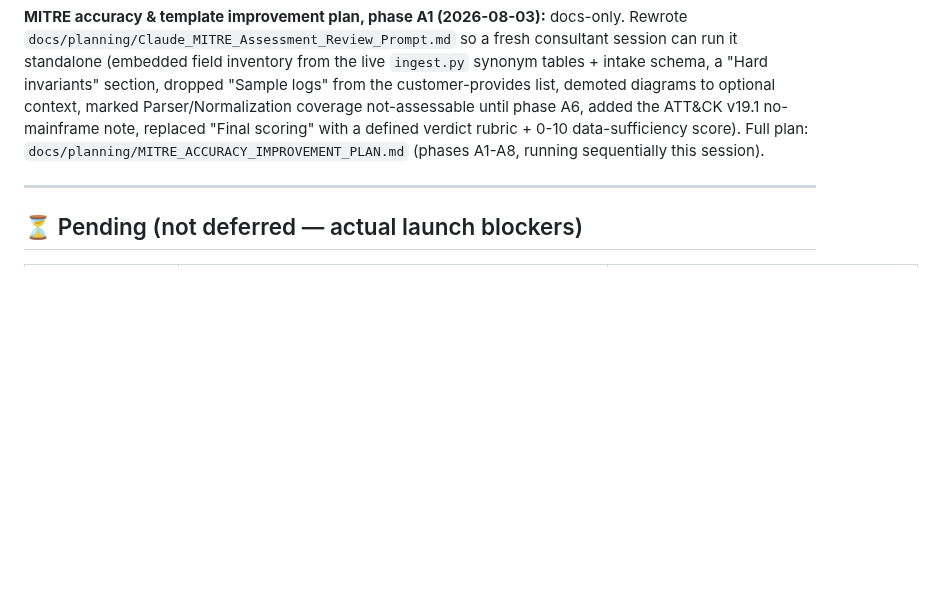
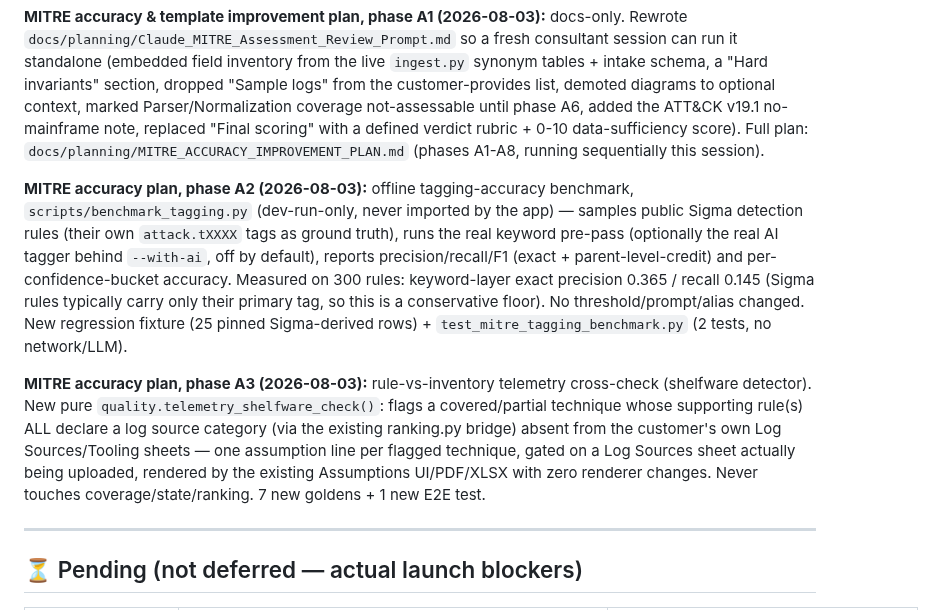
Before and after one commit to manishjnv/document-governance-platform, a Markdown page: docs/IMPLEMENTATION_PROGRESS.md, the part around the change. Rendered like a GitHub page; blank space fills up the shorter version.

Commit message:
Docs: MITRE plan A2/A3 status + module reference + progress

```diff
--- a/docs/IMPLEMENTATION_PROGRESS.md
+++ b/docs/IMPLEMENTATION_PROGRESS.md
@@ -960,6 +960,28 @@ note, replaced "Final scoring" with a defined verdict rubric + 0-10
 data-sufficiency score). Full plan: `docs/planning/MITRE_ACCURACY_IMPROVEMENT_PLAN.md`
 (phases A1-A8, running sequentially this session).
 
+**MITRE accuracy plan, phase A2 (2026-08-03):** offline tagging-accuracy
+benchmark, `scripts/benchmark_tagging.py` (dev-run-only, never imported by
+the app) — samples public Sigma detection rules (their own `attack.tXXXX`
+tags as ground truth), runs the real keyword pre-pass (optionally the real
+AI tagger behind `--with-ai`, off by default), reports precision/recall/F1
+(exact + parent-level-credit) and per-confidence-bucket accuracy. Measured
+on 300 rules: keyword-layer exact precision 0.365 / recall 0.145 (Sigma
+rules typically carry only their primary tag, so this is a conservative
+floor). No threshold/prompt/alias changed. New regression fixture (25
+pinned Sigma-derived rows) + `test_mitre_tagging_benchmark.py` (2 tests,
+no network/LLM).
+
+**MITRE accuracy plan, phase A3 (2026-08-03):** rule-vs-inventory
+telemetry cross-check (shelfware detector). New pure
+`quality.telemetry_shelfware_check()`: flags a covered/partial technique
+whose supporting rule(s) ALL declare a log source category (via the
+existing ranking.py bridge) absent from the customer's own Log
+Sources/Tooling sheets — one assumption line per flagged technique,
+gated on a Log Sources sheet actually being uploaded, rendered by the
+existing Assumptions UI/PDF/XLSX with zero renderer changes. Never
+touches coverage/state/ranking. 7 new goldens + 1 new E2E test.
+
 ---
 
 ## ⏳ Pending (not deferred — actual launch blockers)
```
Also changed, not shown: docs/planning/MITRE_ACCURACY_IMPROVEMENT_PLAN.md (+2 -2 lines), docs/planning/MITRE_MODULE_REFERENCE.md (+2 -0 lines).
